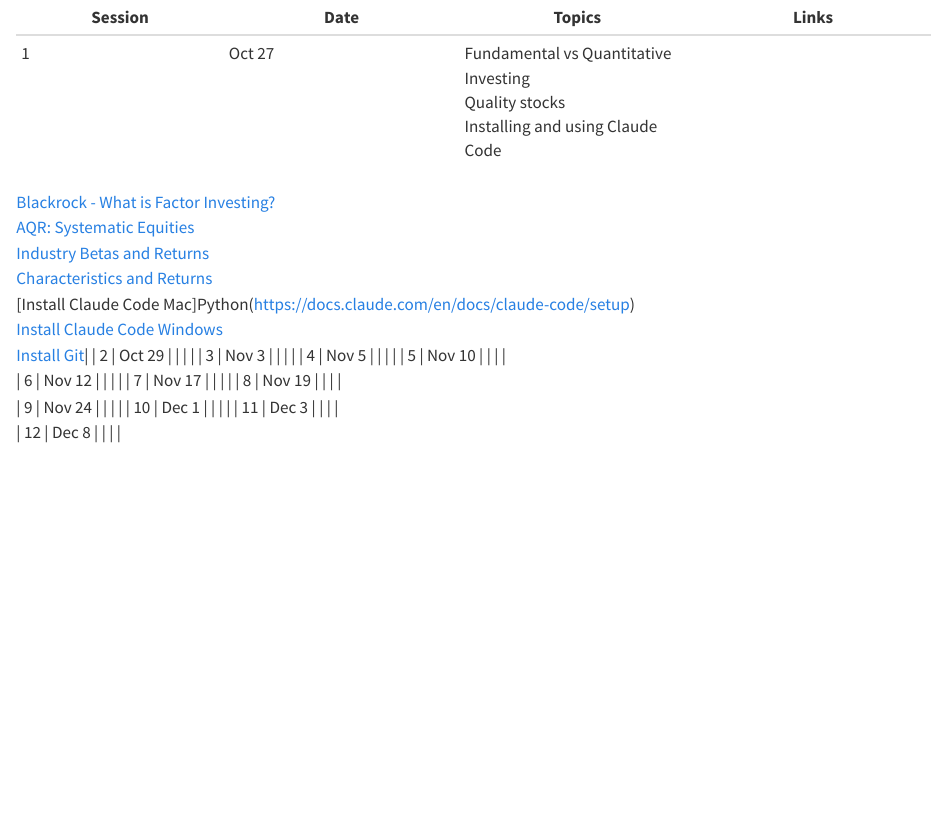
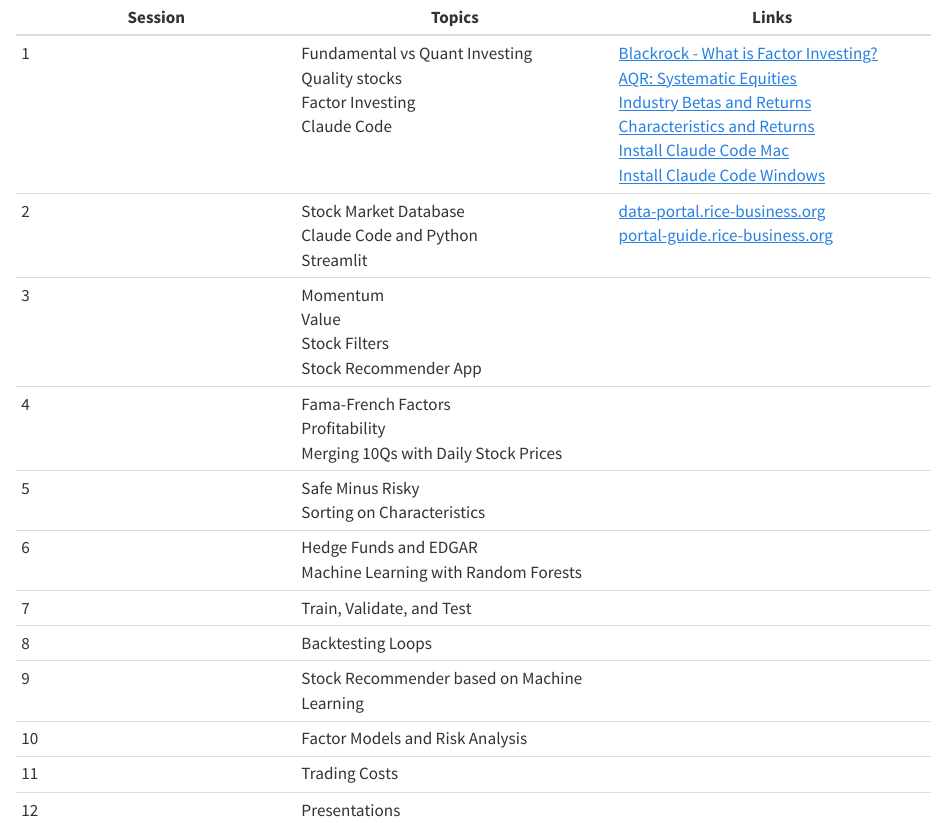
Before and after one commit to kerryback/mgmt638, a Quarto document (schedule.qmd): the page in a window 1100 px wide, from its top. Rendered offline with R 4.5, knitr and Pandoc in place of Quarto, with nearby package versions.

Commit message:
Update course materials and schedule

```diff
--- a/schedule.qmd
+++ b/schedule.qmd
@@ -1,21 +1,14 @@
-| Session | Date | Topics | Links
-|--------|---------|---------|---------|
-| 1 | Oct 27 | Fundamental vs Quantitative Investing<br>Quality stocks<br>Installing and using Claude Code|
-[Blackrock - What is Factor Investing?](https://www.blackrock.com/us/individual/investment-ideas/what-is-factor-investing)<br>
-[AQR: Systematic Equities](https://www.aqr.com/Learning-Center/Systematic-Equities/Systematic-Equities-A-Closer-Look)<br>
-[Industry Betas and Returns](https://learn-investments.rice-business.org/capm/sml-industries)<br>
-[Characteristics and Returns](https://learn-investments.rice-business.org/factor-investing/quintiles)<br>
-[Install Claude Code Mac]Python(https://docs.claude.com/en/docs/claude-code/setup)<br>
-[Install Claude Code Windows](https://www.youtube.com/watch?v=hpMrTabldEY)<br>
-[Install Git](https://git-scm.com/downloads)|
-| 2 | Oct 29 |  |  |  |
-| 3 | Nov 3 |  |  |  |
-| 4 | Nov 5 |  |  |  |
-| 5 | Nov 10 |  |  |  |
-| 6 | Nov 12 |  |  |  |
-| 7 | Nov 17 |  |  |  |
-| 8 | Nov 19 |  |  |  |
-| 9 | Nov 24 |  |  |  |
-| 10 | Dec 1 |  |  |  |
-| 11 | Dec 3 |  |  |  |
-| 12 | Dec 8 |  |  |  |
+| Session |  Topics | Links |
+|--------|---------|---------|
+| 1 |  Fundamental vs Quant Investing<br>Quality stocks<br>Factor Investing<br>Claude Code | [Blackrock - What is Factor Investing?](https://www.blackrock.com/us/individual/investment-ideas/what-is-factor-investing)<br>[AQR: Systematic Equities](https://www.aqr.com/Learning-Center/Systematic-Equities/Systematic-Equities-A-Closer-Look)<br>[Industry Betas and Returns](https://learn-investments.rice-business.org/capm/sml-industries)<br>[Characteristics and Returns](https://learn-investments.rice-business.org/factor-investing/quintiles)<br>[Install Claude Code Mac](https://docs.claude.com/en/docs/claude-code/setup)<br>[Install Claude Code Windows](https://www.youtube.com/watch?v=hpMrTabldEY) |
+| 2 | Stock Market Database<br>Claude Code and Python<br>Streamlit| [data-portal.rice-business.org](https://data-portal.rice-business.org)<br>[portal-guide.rice-business.org](https://portal-guide.rice-business.org) |
+| 3 | Momentum<br>Value<br>Stock Filters<br>Stock Recommender App  |  |
+| 4 | Fama-French Factors<br>Profitability<br>Merging 10Qs with Daily Stock Prices<br>  |  |
+| 5 | Safe Minus Risky<br>Sorting on Characteristics  |  |
+| 6 |  Hedge Funds and EDGAR<br>Machine Learning with Random Forests |  |
+| 7 |  Train, Validate, and Test |  |
+| 8 |  Backtesting Loops |  |
+| 9 |  Stock Recommender based on Machine Learning |  |
+| 10 | Factor Models and Risk Analysis  |  |
+| 11 | Trading Costs  |  |
+| 12 | Presentations  |  |
```
Also changed, not shown: docs/search.json, 1 other file.
